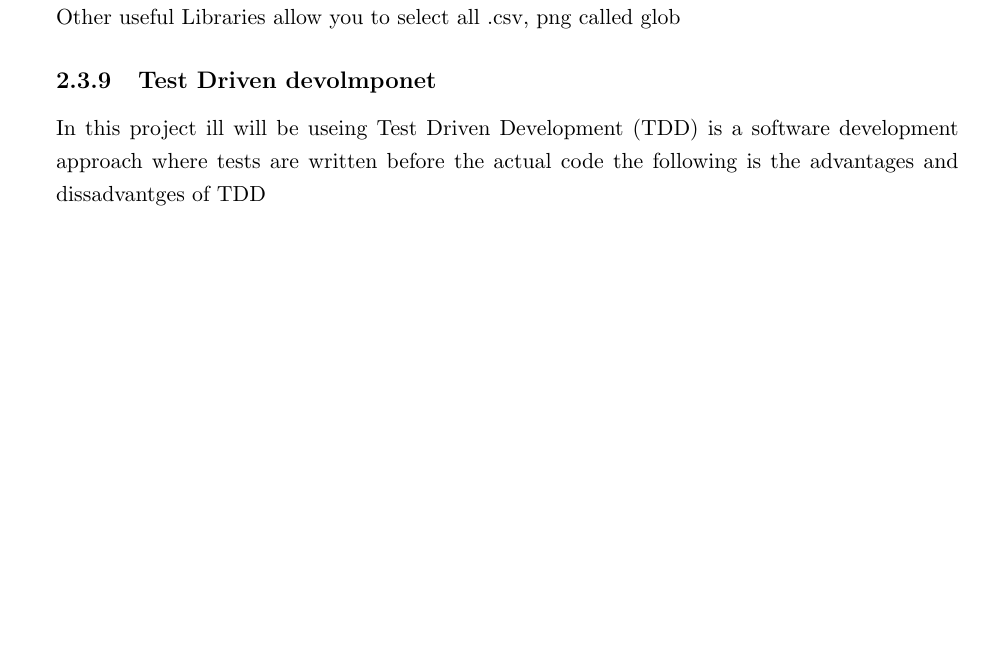
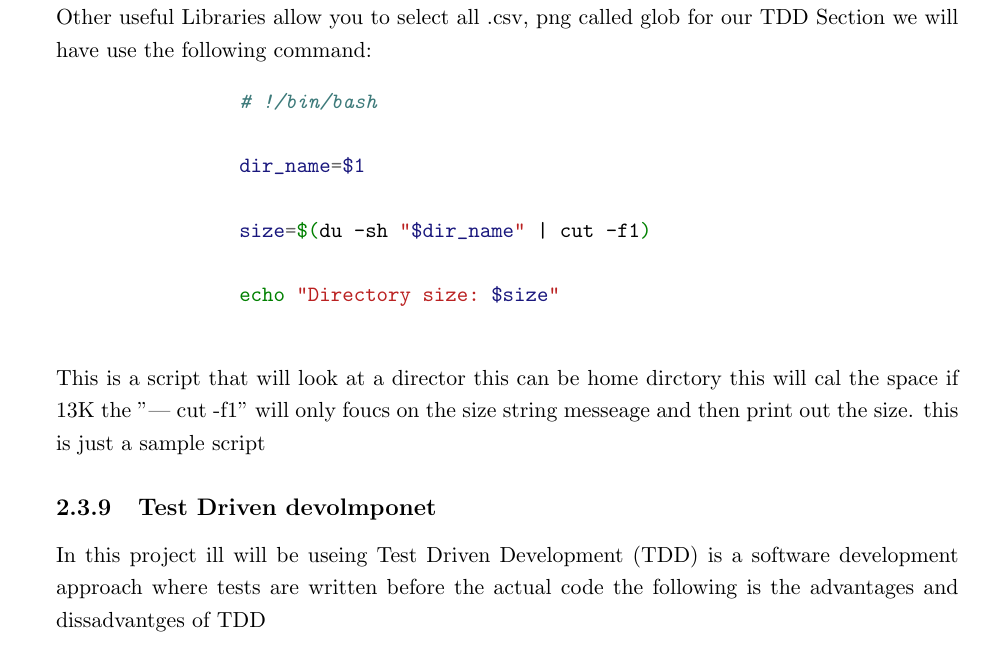
Before and after one commit to mistaherd/meshnet-in-forest-docs, a LaTeX thesis (main.tex, which reads Chapters/liteature_review_chapters/Software_considerations.tex): part of page 32 of 49, cut so that both start at the same text, the shorter picture padded with empty space. Compiled offline with pdfLaTeX.

Commit message:
some updates
hype

```diff
--- a/Chapters/liteature_review_chapters/Software_considerations.tex
+++ b/Chapters/liteature_review_chapters/Software_considerations.tex
@@ -233,10 +233,25 @@
 		root.quit()
 	\end{lstlisting}
 	Other useful Libraries allow you to  select all  .csv, png  called glob
+	for our TDD Section we will have  use the  following command:
+	\label{TDD sample bash}
+	\begin{minted}{Bash}
+		# !/bin/bash
+
+		dir_name=$1
+
+		size=$(du -sh "$dir_name" | cut -f1)
+
+		echo "Directory size: $size"
+
+	\end{minted}
+	This is a script that will look at a  director this can be home dirctory  this will cal the  space if 13K
+	the "| cut -f1" will only foucs on the  size string messeage and then print out the  size. this is  just  a sample  script
 	\subsection{Test Driven devolmponet}
 	In this  project ill will be useing  Test Driven Development (TDD) is a software development approach where tests are written before the actual code
 	the following is the advantages and dissadvantges of TDD
 	\begin{enumerate}
 		\item
 	\end{enumerate}
+
 	% \subsection{Conclusion}
--- a/main.tex
+++ b/main.tex
@@ -12,6 +12,7 @@
 \usepackage{multicol}
 \usepackage{placeins}
 \usepackage{makeidx}
+\usepackage{minted}
 % \usepackage{cite}
 \usepackage{gensymb}
 \usepackage{float}
```
Also changed, not shown: Chapters/Methodolgy_chapters/Unit_testing.tex (+16 -1 lines), main.pdf, 10 other files.
